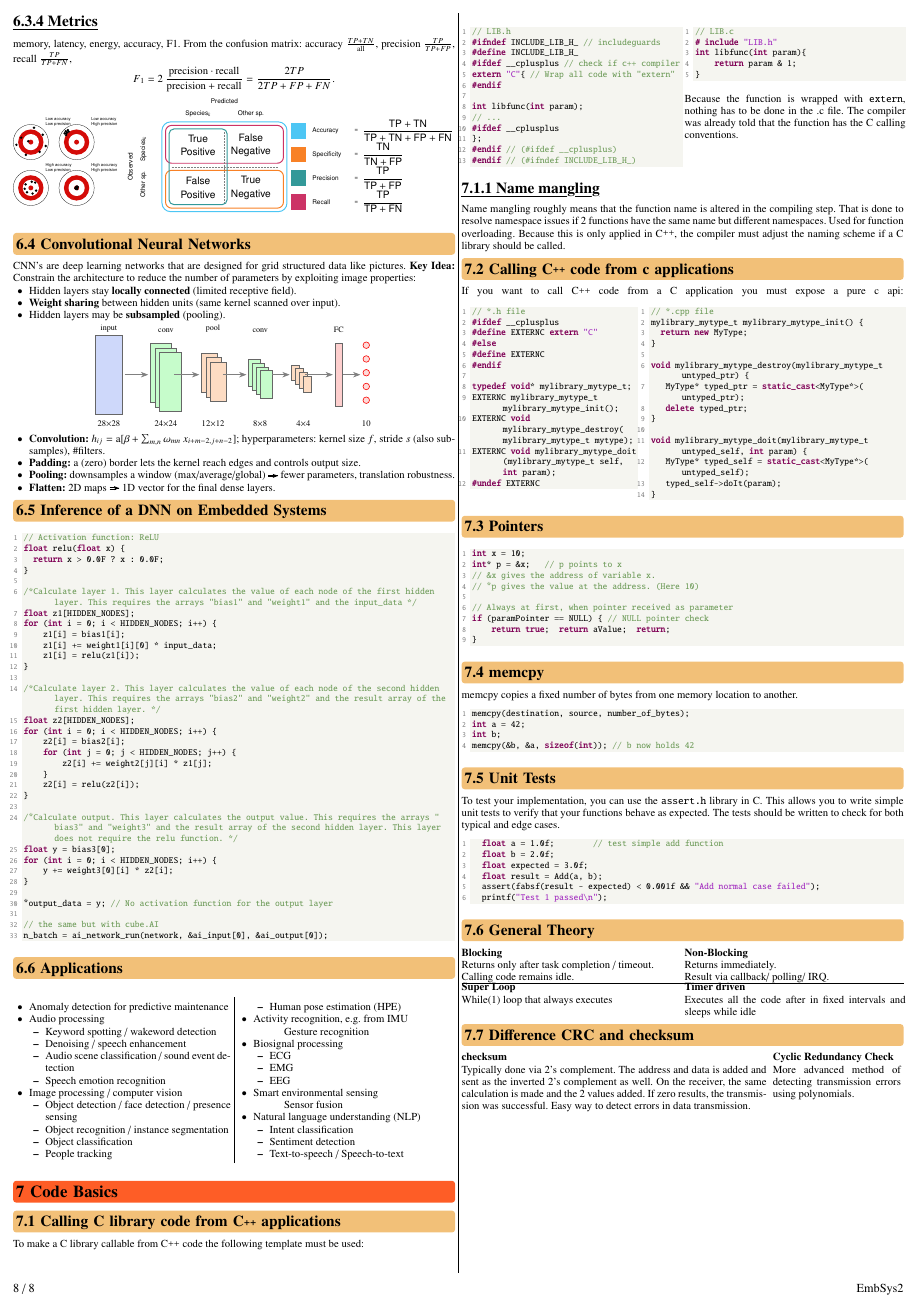
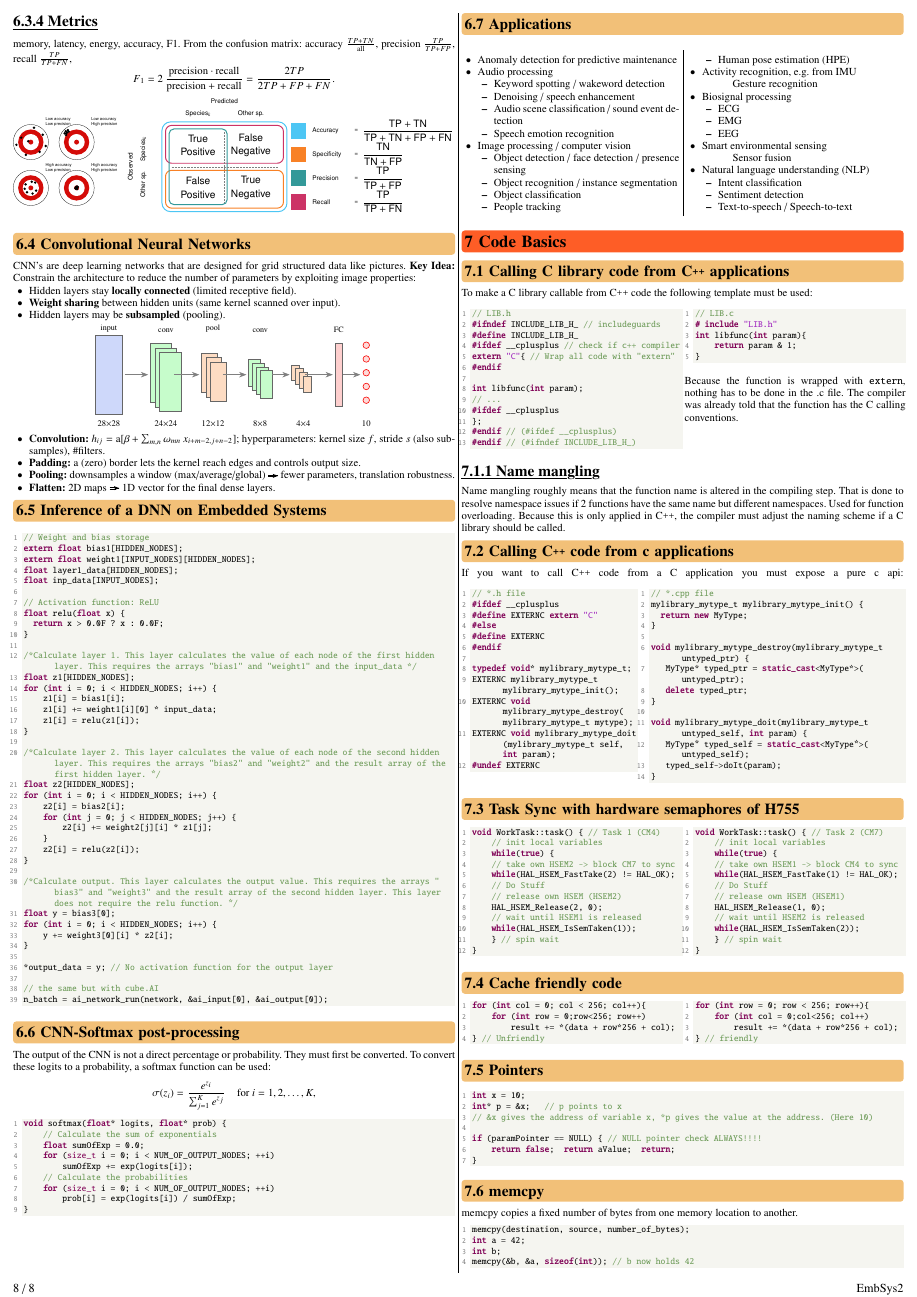
Before and after one commit to Iceteavanill/Cheatsheet_EmbSys2_FS_2026_OST, a LaTeX document (EmbSys2.tex, which reads code/Cache_code.c, code/HSEM.cpp, code/Ml_DL.c): page 8 of 8. Compiled offline with pdfLaTeX.

Commit message:
Added some more code examples and  softmax function

```diff
--- /dev/null
+++ b/code/Cache_code.c
@@ -0,0 +1,9 @@
+for (int col = 0; col < 256; col++){
+    for (int row = 0;row<256; row++)
+        result += *(data + row*256 + col);
+} // Unfriendly
+
+for (int row = 0; row < 256; row++){
+    for (int col = 0;col<256; col++)
+        result += *(data + row*256 + col);
+} // friendly
--- /dev/null
+++ b/code/HSEM.cpp
@@ -0,0 +1,25 @@
+void WorkTask::task() { // Task 1 (CM4)
+    // init local variables
+    while(true) {
+    // take own HSEM2 -> block CM7 to sync
+    while(HAL_HSEM_FastTake(2) != HAL_OK);
+    // Do Stuff
+    // release own HSEM (HSEM2)
+    HAL_HSEM_Release(2, 0);
+    // wait until HSEM1 is released
+    while(HAL_HSEM_IsSemTaken(1));
+    } // spin wait
+}
+
+void WorkTask::task() { // Task 2 (CM7)
+    // init local variables
+    while(true) {
+    // take own HSEM1 -> block CM4 to sync
+    while(HAL_HSEM_FastTake(1) != HAL_OK);
+    // Do Stuff
+    // release own HSEM (HSEM1)
+    HAL_HSEM_Release(1, 0);
+    // wait until HSEM2 is released
+    while(HAL_HSEM_IsSemTaken(2));
+    } // spin wait
+}
--- a/code/Ml_DL.c
+++ b/code/Ml_DL.c
@@ -1,3 +1,9 @@
+// Weight and bias storage
+extern float bias1[HIDDEN_NODES];
+extern float weight1[INPUT_NODES][HIDDEN_NODES];
+float layer1_data[HIDDEN_NODES];
+float inp_data[INPUT_NODES];
+
 // Activation function: ReLU
 float relu(float x) {
 	return x > 0.0F ? x : 0.0F;
--- /dev/null
+++ b/code/Softmax.c
@@ -0,0 +1,9 @@
+void softmax(float* logits, float* prob) {
+    // Calculate the sum of exponentials
+    float sumOfExp = 0.0;
+    for (size_t i = 0; i < NUM_OF_OUTPUT_NODES; ++i)
+        sumOfExp += exp(logits[i]);
+    // Calculate the probabilities
+    for (size_t i = 0; i < NUM_OF_OUTPUT_NODES; ++i)
+        prob[i] = exp(logits[i]) / sumOfExp;
+}
--- a/sections/06_TinyML.tex
+++ b/sections/06_TinyML.tex
@@ -195,6 +195,17 @@ CNN's are deep learning networks that are designed for grid structured data like
 
 \lstinputlisting{code/Ml_DL.c}
 
+\subsection{CNN-Softmax post-processing}
+
+The output of the CNN is not a direct percentage or probability.
+They must first be converted.
+To convert these logits to a probability, a softmax function can be used:
+\[
+\sigma(z_i)
+=
+\frac{e^{z_i}}{\sum_{j=1}^{K} e^{z_j}} \quad \text{for}\ i = 1, 2, \dots, K,
+\]
+\lstinputlisting{code/Softmax.c}
 
 \subsection{Applications}
 
--- a/sections/99_CodeBasics.tex
+++ b/sections/99_CodeBasics.tex
@@ -30,6 +30,24 @@ If you want to call \CC{} code from a C application you must expose a pure c api
     \lstinputlisting[firstline=5]{code/cpp_from_c_c.cpp}
 \end{minipage}
 
+\subsection{Task Sync with hardware semaphores of H755}
+
+\begin{minipage}{0.5\columnwidth}
+    \lstinputlisting[linerange=1-12]{code/HSEM.cpp}
+\end{minipage}
+\begin{minipage}{0.5\columnwidth}
+    \lstinputlisting[linerange=14-25]{code/HSEM.cpp}
+\end{minipage}
+
+\subsection{Cache friendly code}
+\begin{minipage}{0.5\columnwidth}
+    \lstinputlisting[linerange=1-4, style=basestyle]{code/Cache_code.c}
+\end{minipage}
+\begin{minipage}{0.5\columnwidth}
+    \lstinputlisting[linerange=6-9, style=cppstyle]{code/Cache_code.c}
+\end{minipage}
+
+
 % -------------------------------------
 % TODO : Here are the coding tips from the last formula sheet. Maybe not relevant
 % -------------------------------------
@@ -38,12 +56,10 @@ If you want to call \CC{} code from a C application you must expose a pure c api
 \begin{lstlisting}
 int x = 10;
 int* p = &x;   // p points to x
-// &x gives the address of variable x.
-// *p gives the value at the address. (Here 10)
+// &x gives the address of variable x, *p gives the value at the address. (Here 10)
 
-// Always at first, when pointer received as parameter
-if (paramPointer == NULL) { // NULL pointer check
-    return true;  return aValue;  return;
+if (paramPointer == NULL) { // NULL pointer check ALWAYS!!!!
+    return false;  return aValue;  return;
 }
 \end{lstlisting}
 
@@ -56,53 +72,53 @@ int b;
 memcpy(&b, &a, sizeof(int)); // b now holds 42
 \end{lstlisting}
 
-\subsection{Unit Tests}
-To test your implementation, you can use the \texttt{assert.h} library in C. This allows you to write simple unit tests to verify that your functions behave as expected.
-The tests should be written to check for both typical and edge cases.
-\begin{lstlisting}
-  float a = 1.0f;        // test simple add function
-  float b = 2.0f;
-  float expected = 3.0f;
-  float result = Add(a, b);
-  assert(fabsf(result - expected) < 0.001f && "Add normal case failed");
-  printf("Test 1 passed\n");
-\end{lstlisting}
+% \subsection{Unit Tests}
+% To test your implementation, you can use the \texttt{assert.h} library in C. This allows you to write simple unit tests to verify that your functions behave as expected.
+% The tests should be written to check for both typical and edge cases.
+% \begin{lstlisting}
+%   float a = 1.0f;        // test simple add function
+%   float b = 2.0f;
+%   float expected = 3.0f;
+%   float result = Add(a, b);
+%   assert(fabsf(result - expected) < 0.001f && "Add normal case failed");
+%   printf("Test 1 passed\n");
+% \end{lstlisting}
 
-\subsection{General Theory} % TODO: Maybe find a better name for subsection....
-% General Coding Notices
-\begin{minipage}[t]{0.5\linewidth} % CHECK: could maybe be moved
-    \textbf{Blocking}\\
-    Returns only after task completion / timeout.\\
-    Calling code remains idle.
-\end{minipage}
-\begin{minipage}[t]{0.5\linewidth}
-    \textbf{Non-Blocking}\\
-    Returns immediately.\\
-    Result via callback/ polling/ IRQ.
-\end{minipage}
-\hrule
-\begin{minipage}[t]{0.5\linewidth}
-    \textbf{Super Loop}\\
-    While(1) loop that always executes
-\end{minipage}
-\begin{minipage}[t]{0.5\linewidth}
-    \textbf{Timer driven}\\
-    Executes all the code after in fixed intervals and sleeps while idle
-\end{minipage}
-% \subsection{Sample diagrams}
-% \includegraphics[width=\columnwidth]{images/uml_ref.pdf}
+% \subsection{General Theory} % TODO: Maybe find a better name for subsection....
+% % General Coding Notices
+% \begin{minipage}[t]{0.5\linewidth} % CHECK: could maybe be moved
+%     \textbf{Blocking}\\
+%     Returns only after task completion / timeout.\\
+%     Calling code remains idle.
+% \end{minipage}
+% \begin{minipage}[t]{0.5\linewidth}
+%     \textbf{Non-Blocking}\\
+%     Returns immediately.\\
+%     Result via callback/ polling/ IRQ.
+% \end{minipage}
+% \hrule
+% \begin{minipage}[t]{0.5\linewidth}
+%     \textbf{Super Loop}\\
+%     While(1) loop that always executes
+% \end{minipage}
+% \begin{minipage}[t]{0.5\linewidth}
+%     \textbf{Timer driven}\\
+%     Executes all the code after in fixed intervals and sleeps while idle
+% \end{minipage}
+% % \subsection{Sample diagrams}
+% % \includegraphics[width=\columnwidth]{images/uml_ref.pdf}
 
-\subsection{Difference CRC and checksum}
-\begin{minipage}[t]{0.69\linewidth}
-    \textbf{checksum}\\
-    Typically done via 2's complement.
-    The address and data is added and sent as the inverted 2's complement as well.
-    On the receiver, the same calculation is made and the 2 values added.
-    If zero results, the transmission was successful.
-    Easy way to detect errors in data transmission.
-\end{minipage}
-\hfill
-\begin{minipage}[t]{0.29\linewidth}
-    \textbf{Cyclic Redundancy Check}\\
-    More advanced method of detecting transmission errors using polynomials.
-\end{minipage}
+% \subsection{Difference CRC and checksum}
+% \begin{minipage}[t]{0.69\linewidth}
+%     \textbf{checksum}\\
+%     Typically done via 2's complement.
+%     The address and data is added and sent as the inverted 2's complement as well.
+%     On the receiver, the same calculation is made and the 2 values added.
+%     If zero results, the transmission was successful.
+%     Easy way to detect errors in data transmission.
+% \end{minipage}
+% \hfill
+% \begin{minipage}[t]{0.29\linewidth}
+%     \textbf{Cyclic Redundancy Check}\\
+%     More advanced method of detecting transmission errors using polynomials.
+% \end{minipage}
```
